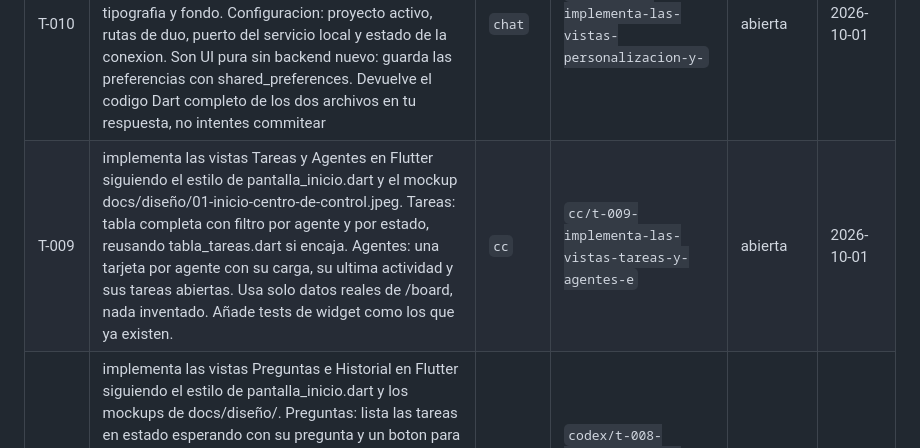
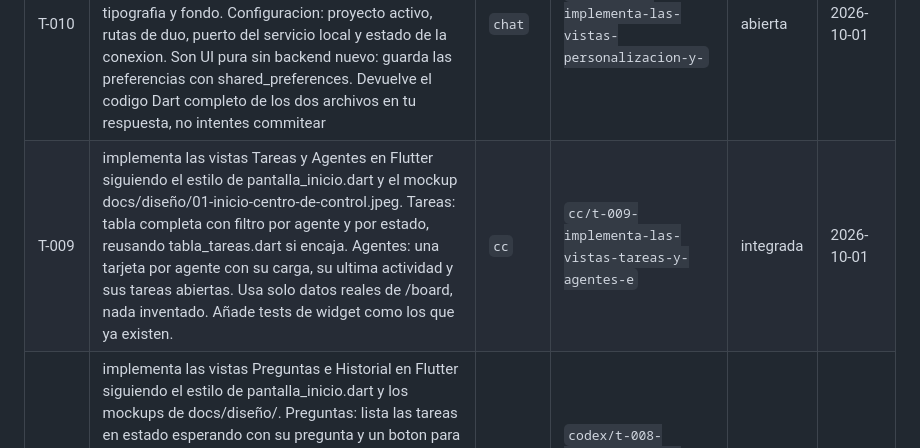
Before and after one commit to davidm052006/duo-desktop, a Markdown page: .team/BOARD.md, the part around the change. GitHub-like rendering.

Commit message:
task: T-009 integrada en main

```diff
--- a/.team/BOARD.md
+++ b/.team/BOARD.md
@@ -3,7 +3,7 @@
 | Tarea | Título | Dueño | Rama | Estado | Abierta |
 |-------|--------|-------|------|--------|---------|
 | T-010 | implementa las vistas Personalizacion y Configuracion en Flutter siguiendo el estilo de pantalla_inicio.dart. Personalizacion: selector de tema claro/oscuro, acento de color, tamaño de tipografia y fondo. Configuracion: proyecto activo, rutas de duo, puerto del servicio local y estado de la conexion. Son UI pura sin backend nuevo: guarda las preferencias con shared_preferences. Devuelve el codigo Dart completo de los dos archivos en tu respuesta, no intentes commitear | `chat` | `chat/t-010-implementa-las-vistas-personalizacion-y-` | abierta | 2026-10-01 |
-| T-009 | implementa las vistas Tareas y Agentes en Flutter siguiendo el estilo de pantalla_inicio.dart y el mockup docs/diseño/01-inicio-centro-de-control.jpeg. Tareas: tabla completa con filtro por agente y por estado, reusando tabla_tareas.dart si encaja. Agentes: una tarjeta por agente con su carga, su ultima actividad y sus tareas abiertas. Usa solo datos reales de /board, nada inventado. Añade tests de widget como los que ya existen. | `cc` | `cc/t-009-implementa-las-vistas-tareas-y-agentes-e` | abierta | 2026-10-01 |
+| T-009 | implementa las vistas Tareas y Agentes en Flutter siguiendo el estilo de pantalla_inicio.dart y el mockup docs/diseño/01-inicio-centro-de-control.jpeg. Tareas: tabla completa con filtro por agente y por estado, reusando tabla_tareas.dart si encaja. Agentes: una tarjeta por agente con su carga, su ultima actividad y sus tareas abiertas. Usa solo datos reales de /board, nada inventado. Añade tests de widget como los que ya existen. | `cc` | `cc/t-009-implementa-las-vistas-tareas-y-agentes-e` | integrada | 2026-10-01 |
 | T-008 | implementa las vistas Preguntas e Historial en Flutter siguiendo el estilo de pantalla_inicio.dart y los mockups de docs/diseño/. Preguntas: lista las tareas en estado esperando con su pregunta y un boton para responder (que por ahora solo muestra el comando duo ask). Historial: linea de tiempo de tareas por fecha con su agente y estado. Usa los datos que ya devuelve el servicio en /board, y estado vacio honesto donde no haya datos. Añade tests de widget como los que ya existen. | `codex` | `codex/t-008-implementa-las-vistas-preguntas-e-histor` | integrada | 2026-10-01 |
 | T-007 | continua con la fase dos. En docs/diseño/ implementa los diseños tablero kaban y tablero kaban 2. | `codex` | `codex/t-007-continua-con-la-fase-dos-en-docs-diseno-` | abierta | 2026-10-01 |
 | T-006 | empezaremos la fase dos diseñar el sistema, revisa la carpeta docs/diseño/ lee ek reame y crea la primera vista inicio centro de control, para verla en el local de flutter | `cc` | `cc/t-006-empezaremos-la-fase-dos-disenar-el-siste` | abierta | 2026-09-30 |
```
